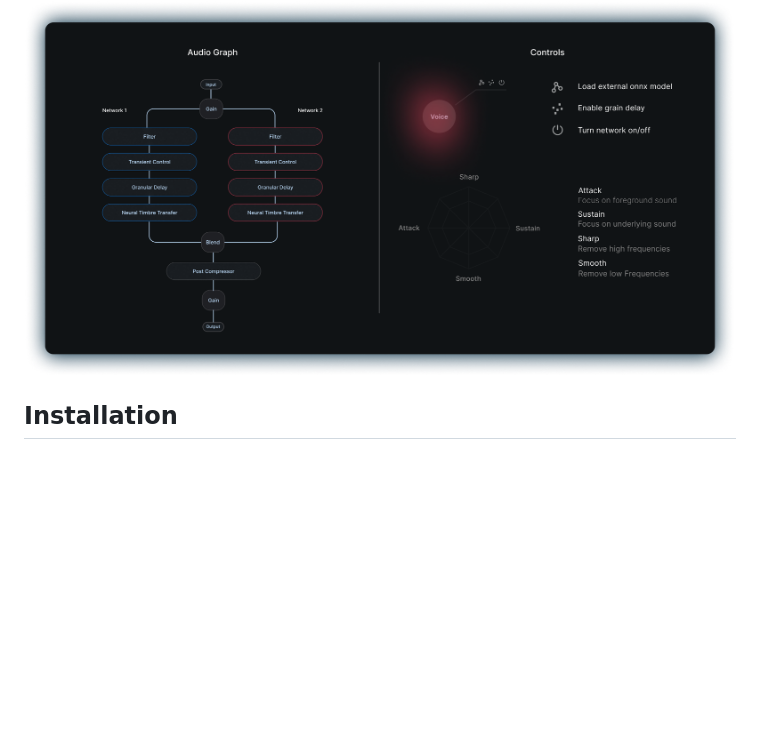
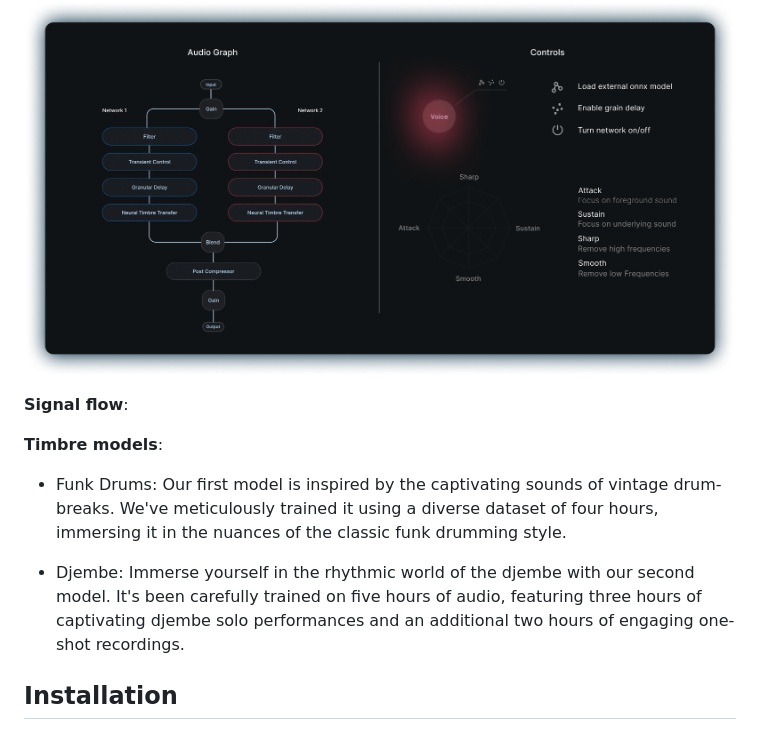
Before and after one commit to Torsion-Audio/Scyclone, a Markdown page: README.md, the part around the change. Drawn GitHub-style; blank space fills up the shorter version.

```diff
--- a/README.md
+++ b/README.md
@@ -6,6 +6,13 @@ This enables a new artificial layering technique to be applied on the incoming s
 
 ## Overview
 ![rave_audition](assets/pictures/signal_flow_control.png)
+
+**Signal flow**:
+
+**Timbre models**:
+- Funk Drums: Our first model is inspired by the captivating sounds of vintage drum-breaks. We've meticulously trained it using a diverse dataset of four hours, immersing it in the nuances of the classic funk drumming style.
+
+- Djembe: Immerse yourself in the rhythmic world of the djembe with our second model. It's been carefully trained on five hours of audio, featuring three hours of captivating djembe solo performances and an additional two hours of engaging one-shot recordings.
 
 ## Installation
 The plugin uses the onnxruntime libary to inference our neural networks. Unfortnuatly at the moment the library is is included as a shared library, so it is necessary to put the shared library next to the exectutable. If you are using the plugin ...
```
